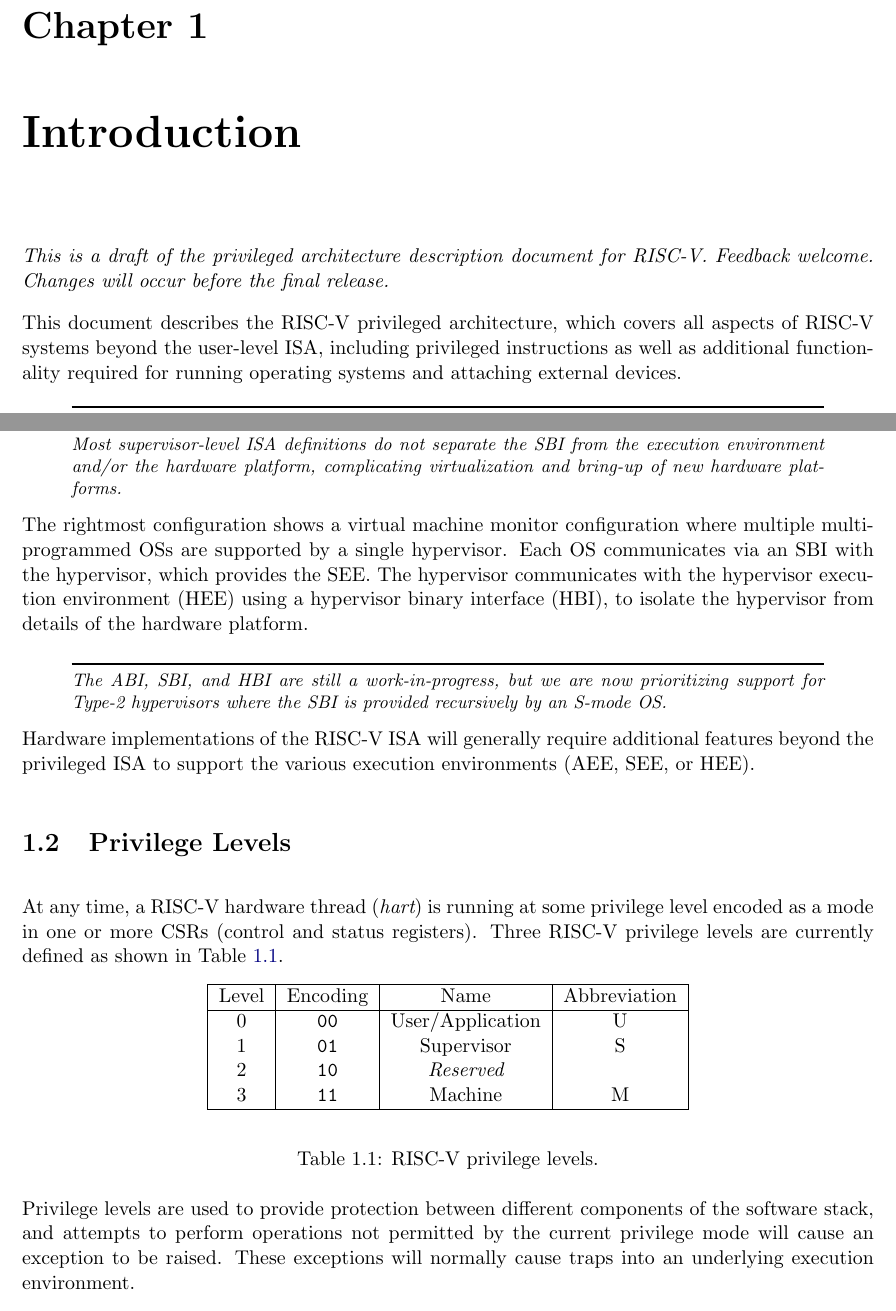
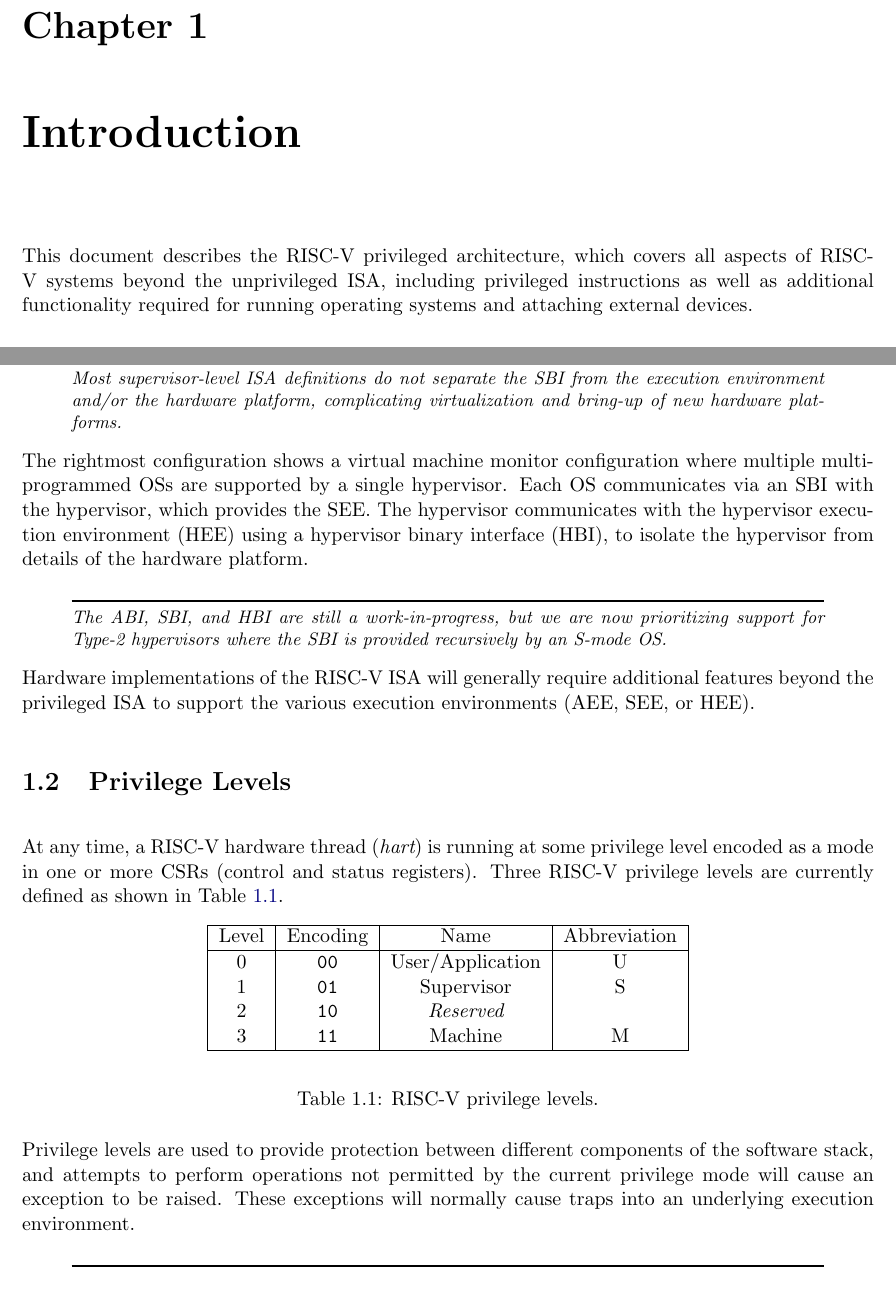
Before and after one commit to riscv/riscv-isa-manual, a LaTeX thesis (src/riscv-privileged.tex, which reads src/priv-intro.tex): two parts of pages 13 and 14 of 115, joined at a grey line, cut so that both start at the same text. Compiled offline with pdfLaTeX.

Commit message:
Update priv intro

```diff
--- a/src/priv-intro.tex
+++ b/src/priv-intro.tex
@@ -1,11 +1,7 @@
 \chapter{Introduction}
 
-{\em This is a draft of the privileged architecture description
-  document for RISC-V.  Feedback welcome.  Changes will occur before
-  the final release. }
-
 This document describes the RISC-V privileged architecture, which
-covers all aspects of RISC-V systems beyond the user-level ISA,
+covers all aspects of RISC-V systems beyond the unprivileged ISA,
 including privileged instructions as well as additional functionality
 required for running operating systems and attaching external devices.
 
@@ -124,3 +120,5 @@ not permitted by the current privilege mode will cause an exception to
 be raised.  These exceptions will normally cause traps into an
 underlying execution environment.
 
+\begin{commentary}
+In the description, we try to separate the {\em privilege level} for
@@ -127,3 +135,5 @@ underlying execution environment.
+\end{commentary}
+
 The machine level has the highest privileges and is the only mandatory
 privilege level for a RISC-V hardware platform.  Code run in
 machine-mode (M-mode) is usually inherently trusted, as it has
```
Also changed, not shown: src/priv-intro.tex (26 more changed lines).
